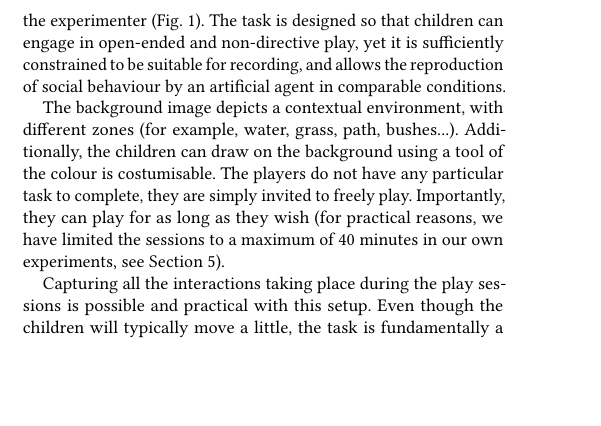
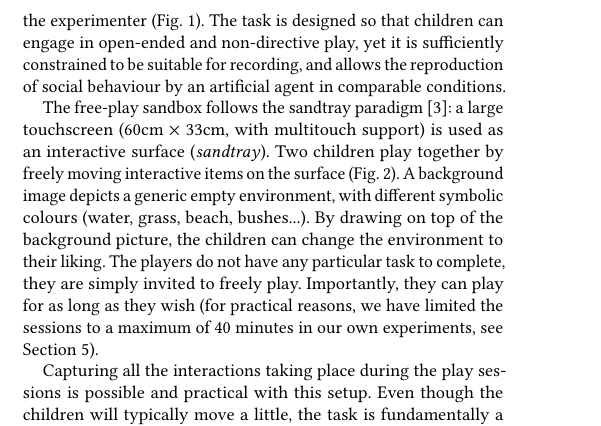
Before and after one commit to severin-lemaignan/hri2018-freeplay-sandbox, a LaTeX paper (paper.tex): part of one column of page 2 of 8, cut so that both start at the same text, the shorter picture padded with empty space. Compiled offline with pdfLaTeX.

Commit message:
Add back the description of the sandtray

```diff
--- a/paper.tex
+++ b/paper.tex
@@ -249,13 +249,17 @@ open-ended and non-directive play, yet it is sufficiently constrained to be
 suitable for recording, and allows the reproduction of social behaviour by an
 artificial agent in comparable conditions.
 
-The background image depicts a contextual environment, with different
-zones (for example, water, grass, path, bushes...). Additionally, the children can draw on
-the background using a tool of the colour is costumisable. The players do
-not have any particular task to complete, they are simply invited to freely
-play. Importantly, they can play for as long as they wish (for
-practical reasons, we have limited the sessions to a maximum of 40 minutes in
-our own experiments, see Section~\ref{sec:dataset}).
+The free-play sandbox follows the sandtray
+paradigm~\cite{baxter2012touchscreen}: a large touchscreen (60cm $\times$ 33cm,
+with multitouch support) is used as an interactive surface (\emph{sandtray}).
+Two children play together by freely moving interactive items on the surface
+(Fig.~\ref{fig|sandbox}). A background image depicts a generic empty
+environment, with different symbolic colours (water, grass, beach, bushes...).
+By drawing on top of the background picture, the children can change the
+environment to their liking. The players do not have any particular task to
+complete, they are simply invited to freely play. Importantly, they can play for
+as long as they wish (for practical reasons, we have limited the sessions to a
+maximum of 40 minutes in our own experiments, see Section~\ref{sec:dataset}).
 
 Capturing all the interactions taking place during the play sessions is possible
 and practical with this setup. Even though the children will typically move a
```
